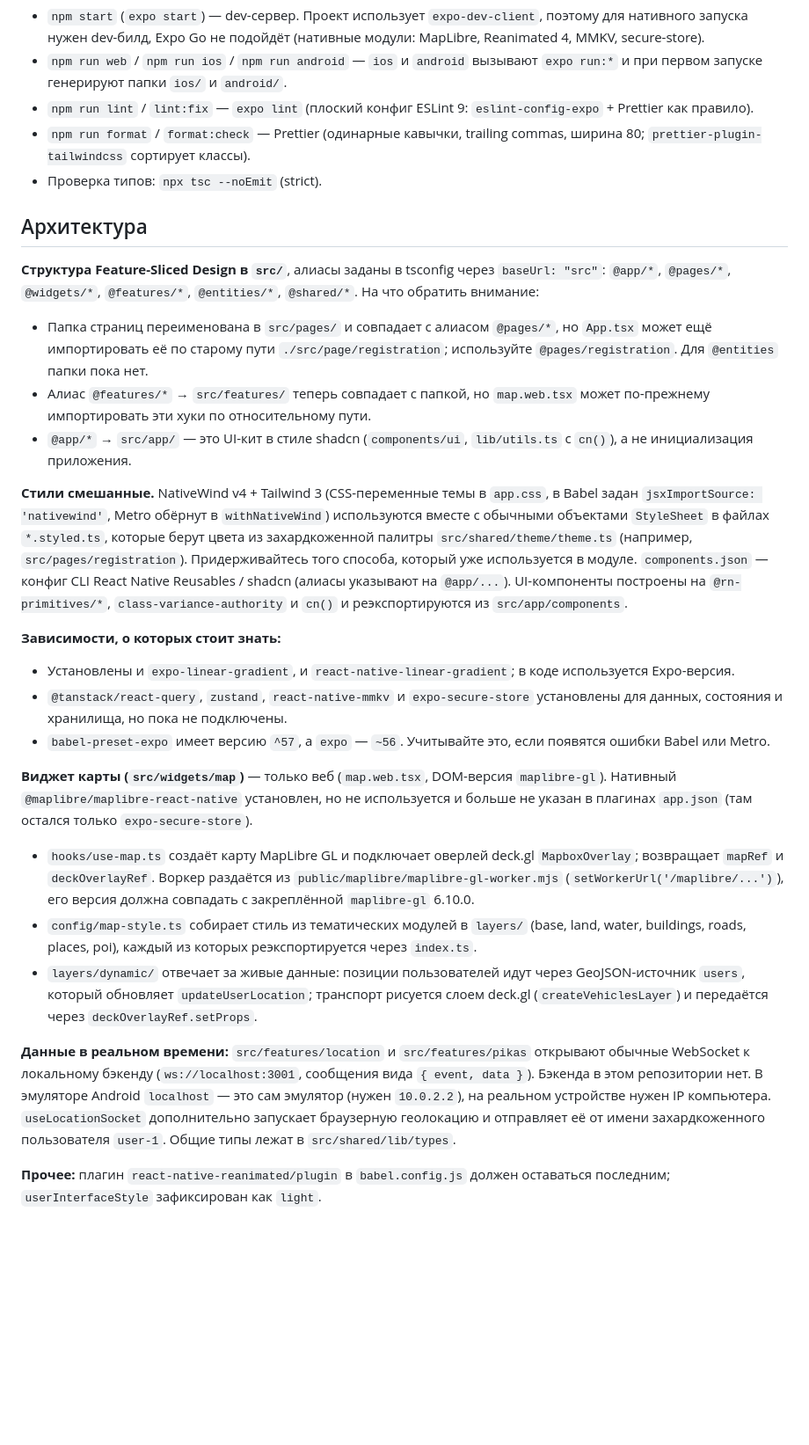
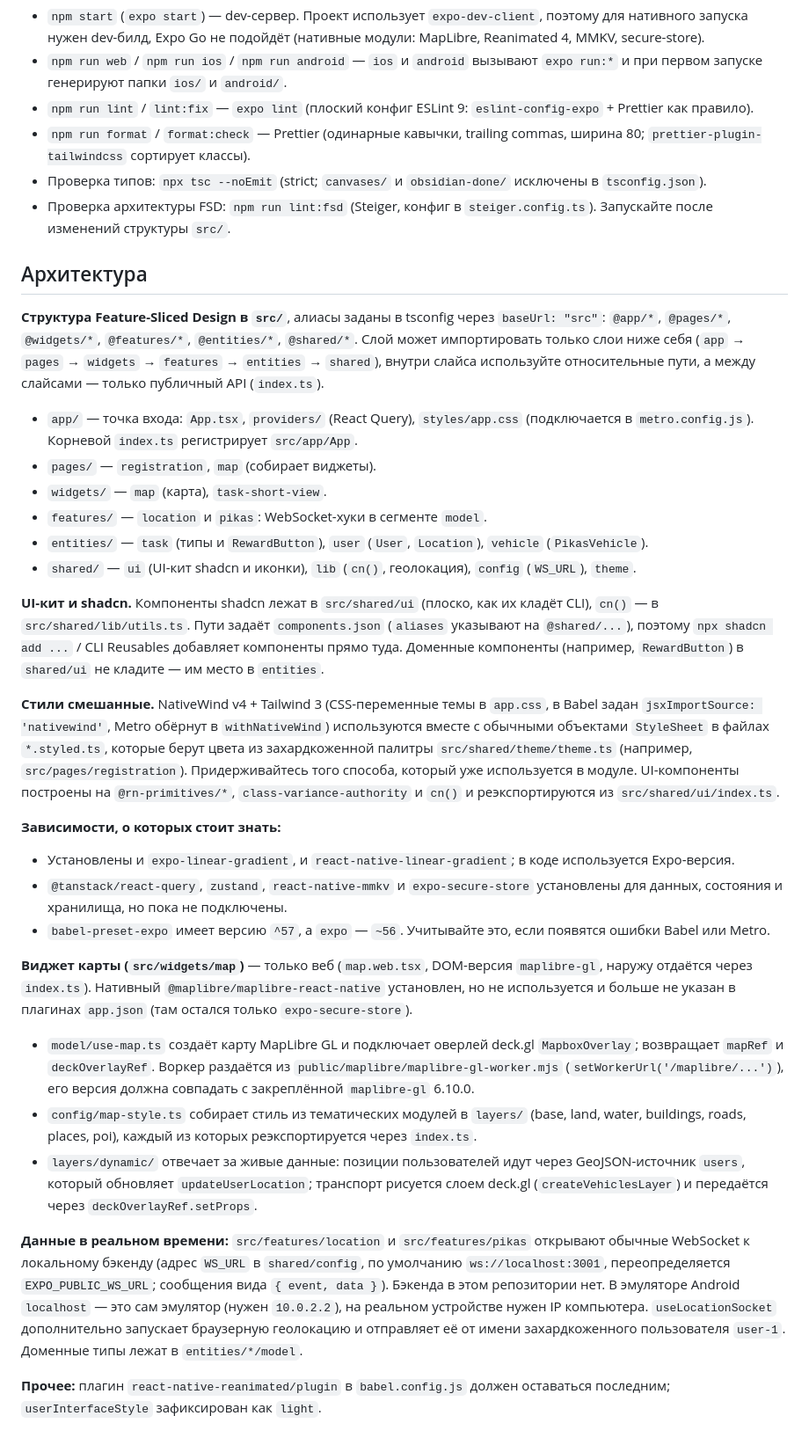
Before and after one commit to nodwest/doneReceived, a Markdown page: CLAUDE.md, the part around one of its changes. Shown at 88% size. Drawn GitHub-style; blank space fills up the shorter version.

Commit message:
fsd-update(CLAUDE.md)Описана структура FSD и формат коммитов из Соглашения.md
Co-Authored-By: Claude Sonnet 5.5 <noreply@anthropic.com>

```diff
--- a/CLAUDE.md
+++ b/CLAUDE.md
@@ -18,27 +28,33 @@ This file provides guidance to Claude Code (claude.ai/code) when working with co
 - `npm run web` / `npm run ios` / `npm run android` — `ios` и `android` вызывают `expo run:*` и при первом запуске генерируют папки `ios/` и `android/`.
 - `npm run lint` / `lint:fix` — `expo lint` (плоский конфиг ESLint 9: `eslint-config-expo` + Prettier как правило).
 - `npm run format` / `format:check` — Prettier (одинарные кавычки, trailing commas, ширина 80; `prettier-plugin-tailwindcss` сортирует классы).
-- Проверка типов: `npx tsc --noEmit` (strict).
+- Проверка типов: `npx tsc --noEmit` (strict; `canvases/` и `obsidian-done/` исключены в `tsconfig.json`).
+- Проверка архитектуры FSD: `npm run lint:fsd` (Steiger, конфиг в `steiger.config.ts`). Запускайте после изменений структуры `src/`.
 
 ## Архитектура
 
-**Структура Feature-Sliced Design в `src/`**, алиасы заданы в tsconfig через `baseUrl: "src"`: `@app/*`, `@pages/*`, `@widgets/*`, `@features/*`, `@entities/*`, `@shared/*`. На что обратить внимание:
-- Папка страниц переименована в `src/pages/` и совпадает с алиасом `@pages/*`, но `App.tsx` может ещё импортировать её по старому пути `./src/page/registration`; используйте `@pages/registration`. Для `@entities` папки пока нет.
-- Алиас `@features/*` → `src/features/` теперь совпадает с папкой, но `map.web.tsx` может по-прежнему импортировать эти хуки по относительному пути.
-- `@app/*` → `src/app/` — это UI-кит в стиле shadcn (`components/ui`, `lib/utils.ts` с `cn()`), а не инициализация приложения.
+**Структура Feature-Sliced Design в `src/`**, алиасы заданы в tsconfig через `baseUrl: "src"`: `@app/*`, `@pages/*`, `@widgets/*`, `@features/*`, `@entities/*`, `@shared/*`. Слой может импортировать только слои ниже себя (`app` → `pages` → `widgets` → `features` → `entities` → `shared`), внутри слайса используйте относительные пути, а между слайсами — только публичный API (`index.ts`).
+- `app/` — точка входа: `App.tsx`, `providers/` (React Query), `styles/app.css` (подключается в `metro.config.js`). Корневой `index.ts` регистрирует `src/app/App`.
+- `pages/` — `registration`, `map` (собирает виджеты).
+- `widgets/` — `map` (карта), `task-short-view`.
+- `features/` — `location` и `pikas`: WebSocket-хуки в сегменте `model`.
+- `entities/` — `task` (типы и `RewardButton`), `user` (`User`, `Location`), `vehicle` (`PikasVehicle`).
+- `shared/` — `ui` (UI-кит shadcn и иконки), `lib` (`cn()`, геолокация), `config` (`WS_URL`), `theme`.
 
-**Стили смешанные.** NativeWind v4 + Tailwind 3 (CSS-переменные темы в `app.css`, в Babel задан `jsxImportSource: 'nativewind'`, Metro обёрнут в `withNativeWind`) используются вместе с обычными объектами `StyleSheet` в файлах `*.styled.ts`, которые берут цвета из захардкоженной палитры `src/shared/theme/theme.ts` (например, `src/pages/registration`). Придерживайтесь того способа, который уже используется в модуле. `components.json` — конфиг CLI React Native Reusables / shadcn (алиасы указывают на `@app/...`). UI-компоненты построены на `@rn-primitives/*`, `class-variance-authority` и `cn()` и реэкспортируются из `src/app/components`.
+**UI-кит и shadcn.** Компоненты shadcn лежат в `src/shared/ui` (плоско, как их кладёт CLI), `cn()` — в `src/shared/lib/utils.ts`. Пути задаёт `components.json` (`aliases` указывают на `@shared/...`), поэтому `npx shadcn add ...` / CLI Reusables добавляет компоненты прямо туда. Доменные компоненты (например, `RewardButton`) в `shared/ui` не кладите — им место в `entities`.
+
+**Стили смешанные.** NativeWind v4 + Tailwind 3 (CSS-переменные темы в `app.css`, в Babel задан `jsxImportSource: 'nativewind'`, Metro обёрнут в `withNativeWind`) используются вместе с обычными объектами `StyleSheet` в файлах `*.styled.ts`, которые берут цвета из захардкоженной палитры `src/shared/theme/theme.ts` (например, `src/pages/registration`). Придерживайтесь того способа, который уже используется в модуле. UI-компоненты построены на `@rn-primitives/*`, `class-variance-authority` и `cn()` и реэкспортируются из `src/shared/ui/index.ts`.
 
 **Зависимости, о которых стоит знать:**
 - Установлены и `expo-linear-gradient`, и `react-native-linear-gradient`; в коде используется Expo-версия.
 - `@tanstack/react-query`, `zustand`, `react-native-mmkv` и `expo-secure-store` установлены для данных, состояния и хранилища, но пока не подключены.
 - `babel-preset-expo` имеет версию `^57`, а `expo` — `~56`. Учитывайте это, если появятся ошибки Babel или Metro.
 
-**Виджет карты (`src/widgets/map`)** — только веб (`map.web.tsx`, DOM-версия `maplibre-gl`). Нативный `@maplibre/maplibre-react-native` установлен, но не используется и больше не указан в плагинах `app.json` (там остался только `expo-secure-store`).
-- `hooks/use-map.ts` создаёт карту MapLibre GL и подключает оверлей deck.gl `MapboxOverlay`; возвращает `mapRef` и `deckOverlayRef`. Воркер раздаётся из `public/maplibre/maplibre-gl-worker.mjs` (`setWorkerUrl('/maplibre/...')`), его версия должна совпадать с закреплённой `maplibre-gl` 6.10.0.
+**Виджет карты (`src/widgets/map`)** — только веб (`map.web.tsx`, DOM-версия `maplibre-gl`, наружу отдаётся через `index.ts`). Нативный `@maplibre/maplibre-react-native` установлен, но не используется и больше не указан в плагинах `app.json` (там остался только `expo-secure-store`).
+- `model/use-map.ts` создаёт карту MapLibre GL и подключает оверлей deck.gl `MapboxOverlay`; возвращает `mapRef` и `deckOverlayRef`. Воркер раздаётся из `public/maplibre/maplibre-gl-worker.mjs` (`setWorkerUrl('/maplibre/...')`), его версия должна совпадать с закреплённой `maplibre-gl` 6.10.0.
 - `config/map-style.ts` собирает стиль из тематических модулей в `layers/` (base, land, water, buildings, roads, places, poi), каждый из которых реэкспортируется через `index.ts`.
 - `layers/dynamic/` отвечает за живые данные: позиции пользователей идут через GeoJSON-источник `users`, который обновляет `updateUserLocation`; транспорт рисуется слоем deck.gl (`createVehiclesLayer`) и передаётся через `deckOverlayRef.setProps`.
 
-**Данные в реальном времени:** `src/features/location` и `src/features/pikas` открывают обычные WebSocket к локальному бэкенду (`ws://localhost:3001`, сообщения вида `{ event, data }`). Бэкенда в этом репозитории нет. В эмуляторе Android `localhost` — это сам эмулятор (нужен `10.0.2.2`), на реальном устройстве нужен IP компьютера. `useLocationSocket` дополнительно запускает браузерную геолокацию и отправляет её от имени захардкоженного пользователя `user-1`. Общие типы лежат в `src/shared/lib/types`.
+**Данные в реальном времени:** `src/features/location` и `src/features/pikas` открывают обычные WebSocket к локальному бэкенду (адрес `WS_URL` в `shared/config`, по умолчанию `ws://localhost:3001`, переопределяется `EXPO_PUBLIC_WS_URL`; сообщения вида `{ event, data }`). Бэкенда в этом репозитории нет. В эмуляторе Android `localhost` — это сам эмулятор (нужен `10.0.2.2`), на реальном устройстве нужен IP компьютера. `useLocationSocket` дополнительно запускает браузерную геолокацию и отправляет её от имени захардкоженного пользователя `user-1`. Доменные типы лежат в `entities/*/model`.
 
 **Прочее:** плагин `react-native-reanimated/plugin` в `babel.config.js` должен оставаться последним; `userInterfaceStyle` зафиксирован как `light`.
```
Also changed, not shown: other parts of CLAUDE.md (+11 -1 lines).
